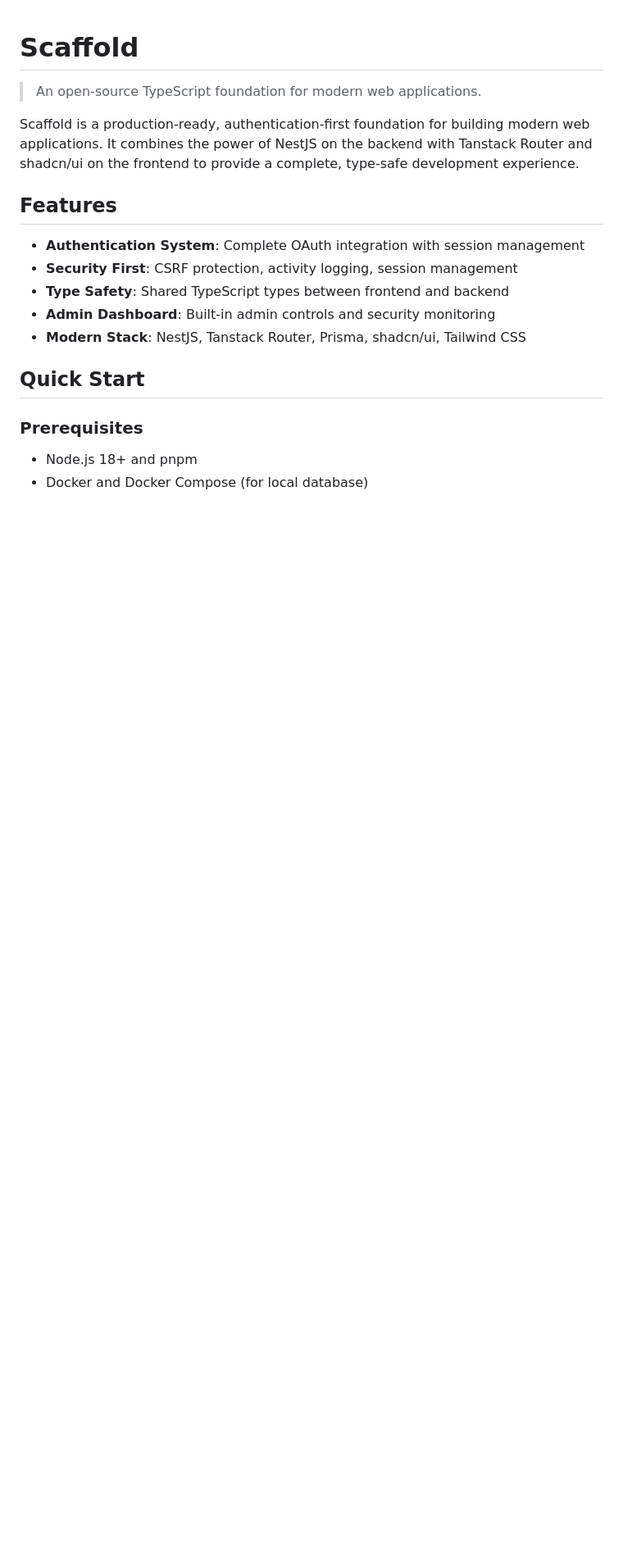
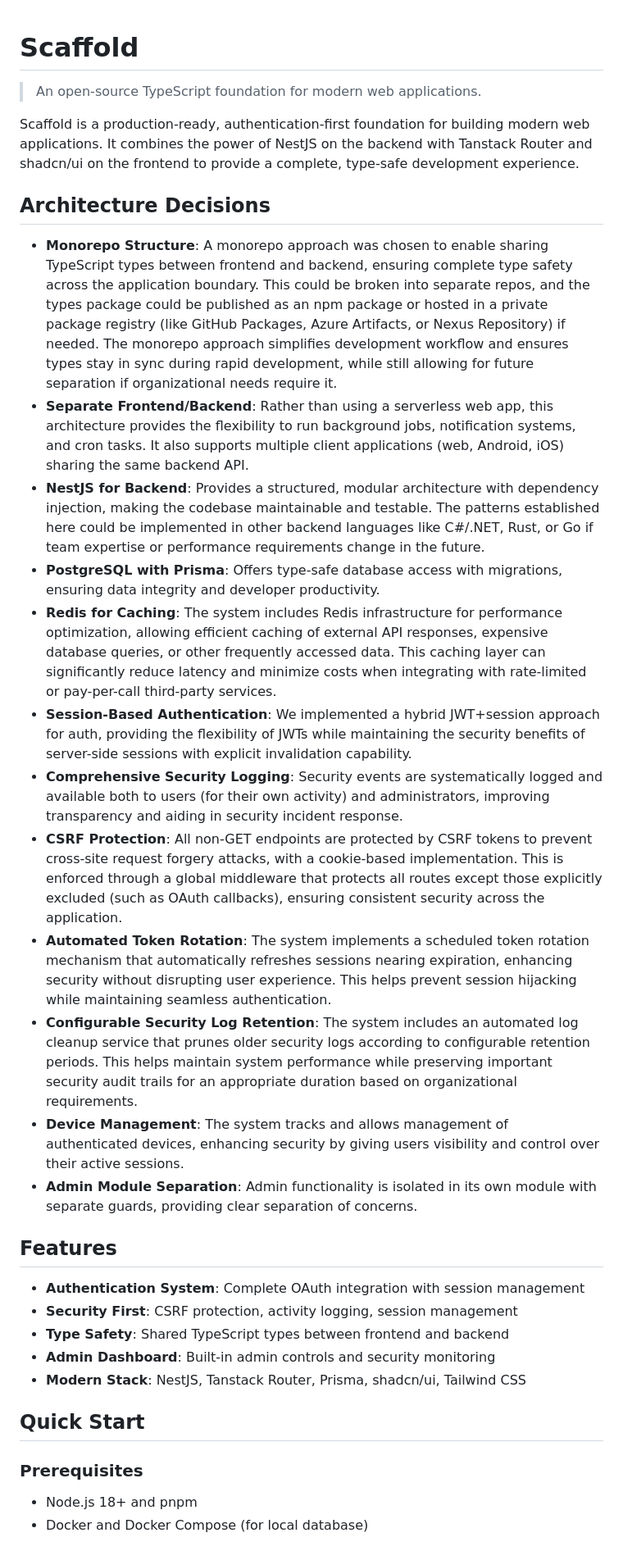
Before and after one commit to esot321c/scaffold, a Markdown page: README.md, the part around the change printed below. Shown: that part at 82% size. Rendered like a GitHub page; blank space fills up the shorter version.

```diff
--- a/README.md
+++ b/README.md
@@ -3,6 +3,21 @@
 > An open-source TypeScript foundation for modern web applications.
 
 Scaffold is a production-ready, authentication-first foundation for building modern web applications. It combines the power of NestJS on the backend with Tanstack Router and shadcn/ui on the frontend to provide a complete, type-safe development experience.
+
+## Architecture Decisions
+
+- **Monorepo Structure**: A monorepo approach was chosen to enable sharing TypeScript types between frontend and backend, ensuring complete type safety across the application boundary. This could be broken into separate repos, and the types package could be published as an npm package or hosted in a private package registry (like GitHub Packages, Azure Artifacts, or Nexus Repository) if needed. The monorepo approach simplifies development workflow and ensures types stay in sync during rapid development, while still allowing for future separation if organizational needs require it.
+- **Separate Frontend/Backend**: Rather than using a serverless web app, this architecture provides the flexibility to run background jobs, notification systems, and cron tasks. It also supports multiple client applications (web, Android, iOS) sharing the same backend API.
+- **NestJS for Backend**: Provides a structured, modular architecture with dependency injection, making the codebase maintainable and testable. The patterns established here could be implemented in other backend languages like C#/.NET, Rust, or Go if team expertise or performance requirements change in the future.
+- **PostgreSQL with Prisma**: Offers type-safe database access with migrations, ensuring data integrity and developer productivity.
+- **Redis for Caching**: The system includes Redis infrastructure for performance optimization, allowing efficient caching of external API responses, expensive database queries, or other frequently accessed data. This caching layer can significantly reduce latency and minimize costs when integrating with rate-limited or pay-per-call third-party services.
+- **Session-Based Authentication**: We implemented a hybrid JWT+session approach for auth, providing the flexibility of JWTs while maintaining the security benefits of server-side sessions with explicit invalidation capability.
+- **Comprehensive Security Logging**: Security events are systematically logged and available both to users (for their own activity) and administrators, improving transparency and aiding in security incident response.
+- **CSRF Protection**: All non-GET endpoints are protected by CSRF tokens to prevent cross-site request forgery attacks, with a cookie-based implementation. This is enforced through a global middleware that protects all routes except those explicitly excluded (such as OAuth callbacks), ensuring consistent security across the application.
+- **Automated Token Rotation**: The system implements a scheduled token rotation mechanism that automatically refreshes sessions nearing expiration, enhancing security without disrupting user experience. This helps prevent session hijacking while maintaining seamless authentication.
+- **Configurable Security Log Retention**: The system includes an automated log cleanup service that prunes older security logs according to configurable retention periods. This helps maintain system performance while preserving important security audit trails for an appropriate duration based on organizational requirements.
+- **Device Management**: The system tracks and allows management of authenticated devices, enhancing security by giving users visibility and control over their active sessions.
+- **Admin Module Separation**: Admin functionality is isolated in its own module with separate guards, providing clear separation of concerns.
 
 ## Features
 
```
Also changed, not shown: other parts of README.md (+3 -0 lines).
